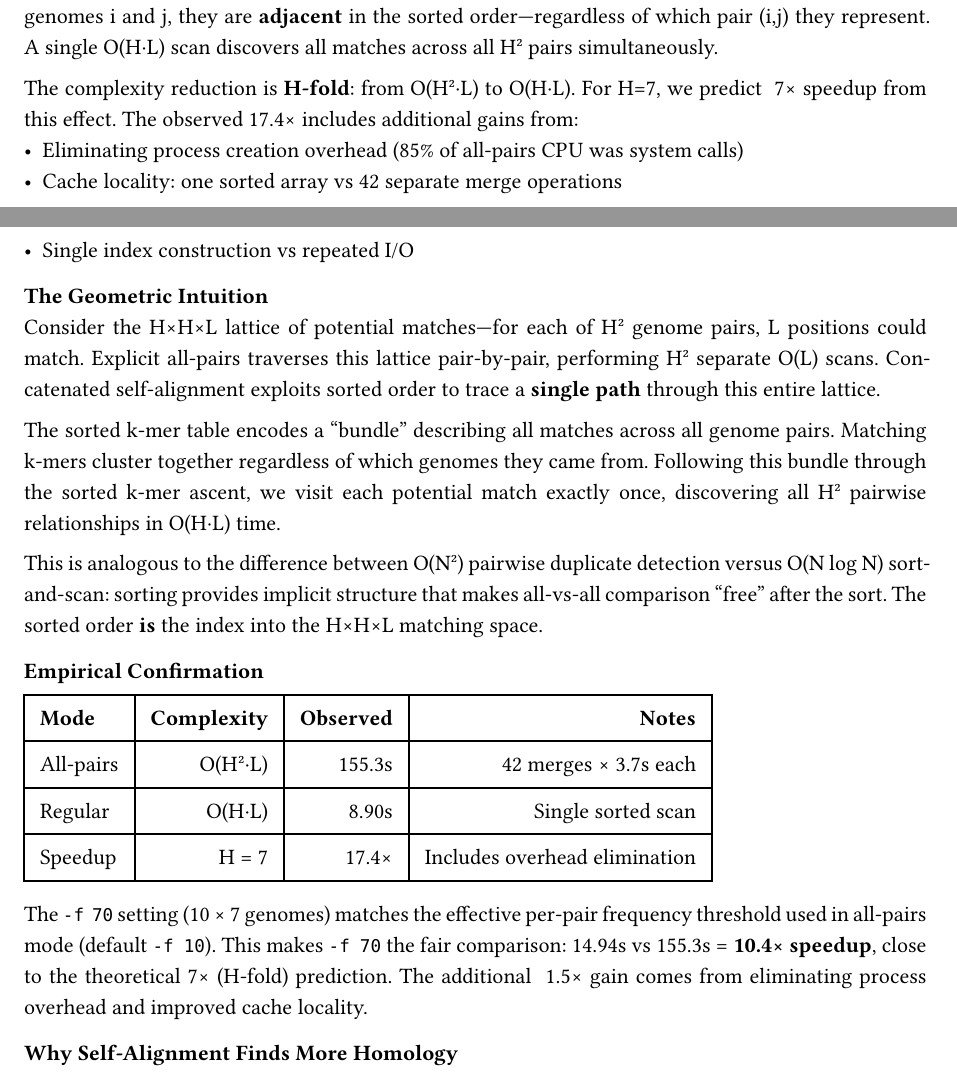
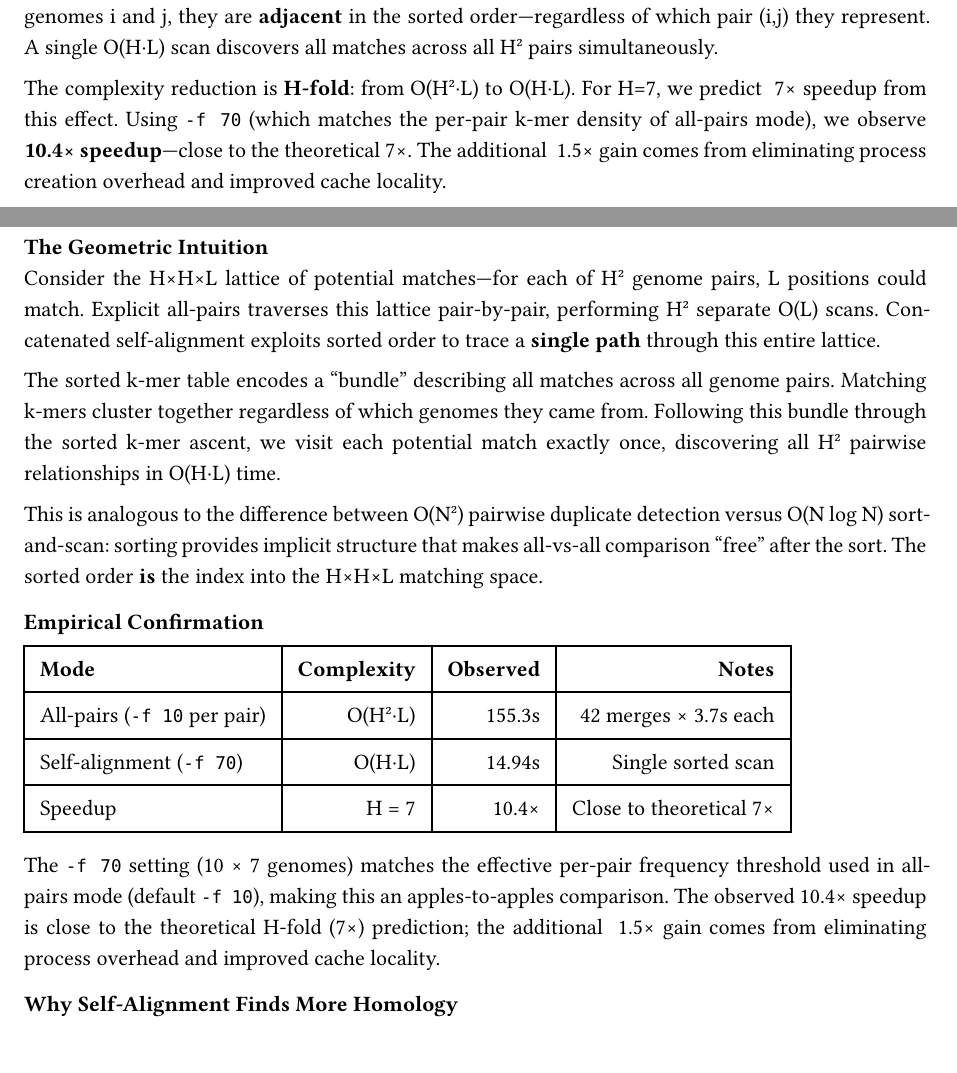
Before and after one commit to pangenome/sweepga, a Typst document (docs/fastga_pangenome_analysis.typ): two parts of pages 5 and 6 of 8, joined at a grey line, cut so that both start at the same text. Compiled offline with Typst 0.15; a missing font is replaced by an installed copy or a similar font.

Commit message:
Focus complexity analysis on -f 70 (fair comparison to all-pairs)

```diff
--- a/docs/fastga_pangenome_analysis.typ
+++ b/docs/fastga_pangenome_analysis.typ
@@ -174,10 +174,7 @@ The dramatic speedup of concatenated self-alignment reveals a deeper algorithmic
 
 *Concatenated self-alignment*: We sort k-mers from *all* H genomes into a single table of size H·L. We then trace *one path* through this sorted sequence. When we encounter a k-mer shared between genomes i and j, they are *adjacent* in the sorted order—regardless of which pair (i,j) they represent. A single O(H·L) scan discovers all matches across all H² pairs simultaneously.
 
-The complexity reduction is *H-fold*: from O(H²·L) to O(H·L). For H=7, we predict ~7× speedup from this effect. The observed 17.4× includes additional gains from:
-- Eliminating process creation overhead (85% of all-pairs CPU was system calls)
-- Cache locality: one sorted array vs 42 separate merge operations
-- Single index construction vs repeated I/O
+The complexity reduction is *H-fold*: from O(H²·L) to O(H·L). For H=7, we predict ~7× speedup from this effect. Using `-f 70` (which matches the per-pair k-mer density of all-pairs mode), we observe *10.4× speedup*—close to the theoretical 7×. The additional ~1.5× gain comes from eliminating process creation overhead and improved cache locality.
 
 === The Geometric Intuition
 
@@ -194,12 +191,12 @@ This is analogous to the difference between O(N²) pairwise duplicate detection
   inset: 8pt,
   align: (left, right, right, right),
   [*Mode*], [*Complexity*], [*Observed*], [*Notes*],
-  [All-pairs], [O(H²·L)], [155.3s], [42 merges × 3.7s each],
-  [Regular], [O(H·L)], [8.90s], [Single sorted scan],
-  [Speedup], [H = 7], [17.4×], [Includes overhead elimination],
+  [All-pairs (`-f 10` per pair)], [O(H²·L)], [155.3s], [42 merges × 3.7s each],
+  [Self-alignment (`-f 70`)], [O(H·L)], [14.94s], [Single sorted scan],
+  [Speedup], [H = 7], [10.4×], [Close to theoretical 7×],
 )
 
-The `-f 70` setting (10 × 7 genomes) matches the effective per-pair frequency threshold used in all-pairs mode (default `-f 10`). This makes `-f 70` the fair comparison: 14.94s vs 155.3s = *10.4× speedup*, close to the theoretical 7× (H-fold) prediction. The additional ~1.5× gain comes from eliminating process overhead and improved cache locality.
+The `-f 70` setting (10 × 7 genomes) matches the effective per-pair frequency threshold used in all-pairs mode (default `-f 10`), making this an apples-to-apples comparison. The observed 10.4× speedup is close to the theoretical H-fold (7×) prediction; the additional ~1.5× gain comes from eliminating process overhead and improved cache locality.
 
 === Why Self-Alignment Finds More Homology
 
```
